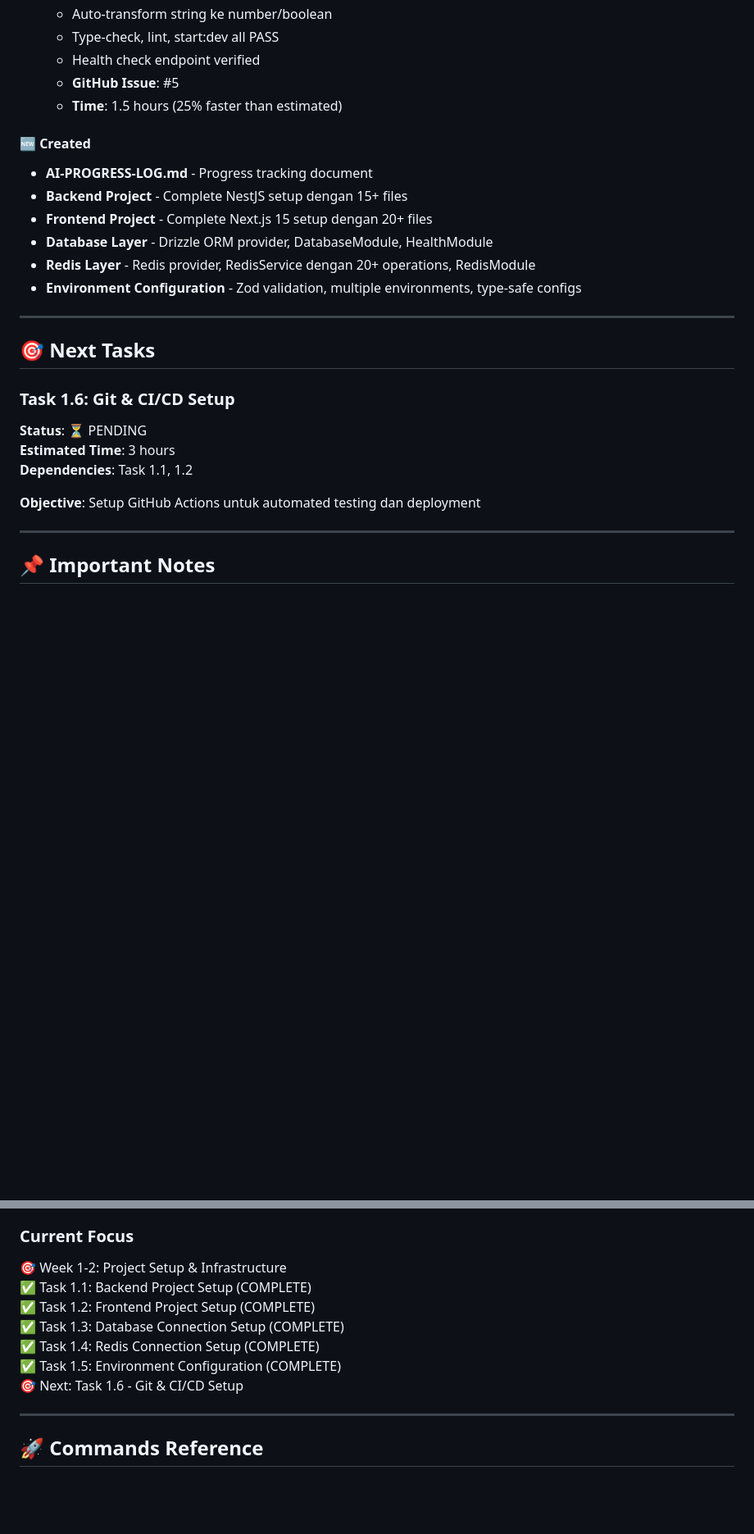
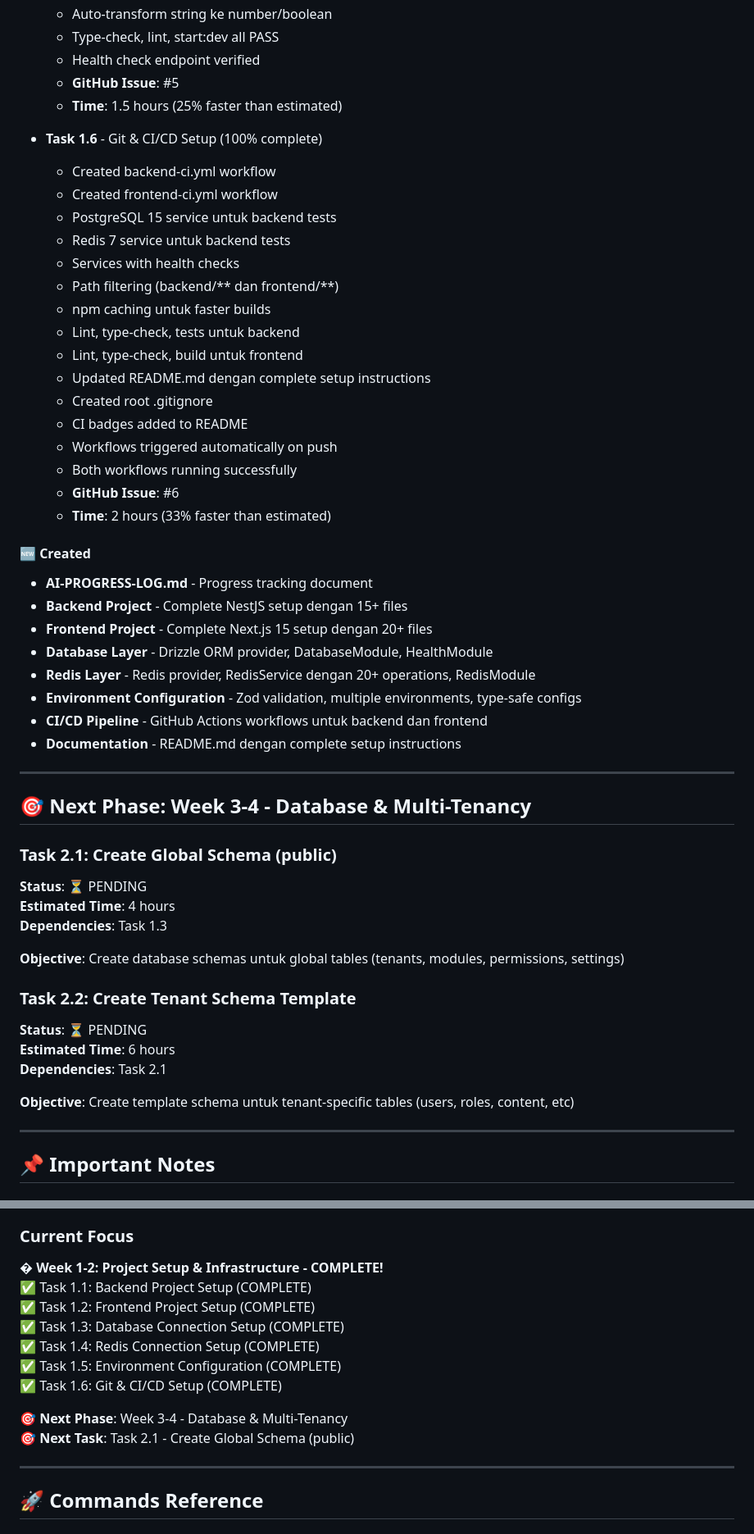
Before and after one commit to kripikindomart/platform-cms, a Markdown page: docs/AI-PROGRESS-LOG.md, 2 parts joined by grey strips. Shown at 82% size. GitHub-like rendering; blank space fills up the shorter version.

Commit message:
docs: update progress log for task 1.6 completion - week 1-2 complete

```diff
--- a/docs/AI-PROGRESS-LOG.md
+++ b/docs/AI-PROGRESS-LOG.md
@@ -194,6 +194,24 @@ Estimated 4 hours, actual 2 hours = 50% faster!
   - **GitHub Issue**: #5
   - **Time**: 1.5 hours (25% faster than estimated)
 
+- **Task 1.6** - Git & CI/CD Setup (100% complete)
+  - Created backend-ci.yml workflow
+  - Created frontend-ci.yml workflow
+  - PostgreSQL 15 service untuk backend tests
+  - Redis 7 service untuk backend tests
+  - Services with health checks
+  - Path filtering (backend/** dan frontend/**)
+  - npm caching untuk faster builds
+  - Lint, type-check, tests untuk backend
+  - Lint, type-check, build untuk frontend
+  - Updated README.md dengan complete setup instructions
+  - Created root .gitignore
+  - CI badges added to README
+  - Workflows triggered automatically on push
+  - Both workflows running successfully
+  - **GitHub Issue**: #6
+  - **Time**: 2 hours (33% faster than estimated)
+
 #### 🆕 Created
 - **AI-PROGRESS-LOG.md** - Progress tracking document
 - **Backend Project** - Complete NestJS setup dengan 15+ files
@@ -201,17 +219,26 @@ Estimated 4 hours, actual 2 hours = 50% faster!
 - **Database Layer** - Drizzle ORM provider, DatabaseModule, HealthModule
 - **Redis Layer** - Redis provider, RedisService dengan 20+ operations, RedisModule
 - **Environment Configuration** - Zod validation, multiple environments, type-safe configs
+- **CI/CD Pipeline** - GitHub Actions workflows untuk backend dan frontend
+- **Documentation** - README.md dengan complete setup instructions
 
 ---
 
-## 🎯 Next Tasks
+## 🎯 Next Phase: Week 3-4 - Database & Multi-Tenancy
 
-### Task 1.6: Git & CI/CD Setup
+### Task 2.1: Create Global Schema (public)
 **Status**: ⏳ PENDING
-**Estimated Time**: 3 hours
-**Dependencies**: Task 1.1, 1.2
+**Estimated Time**: 4 hours
+**Dependencies**: Task 1.3
 
-**Objective**: Setup GitHub Actions untuk automated testing dan deployment
+**Objective**: Create database schemas untuk global tables (tenants, modules, permissions, settings)
+
+### Task 2.2: Create Tenant Schema Template
+**Status**: ⏳ PENDING
+**Estimated Time**: 6 hours
+**Dependencies**: Task 2.1
+
+**Objective**: Create template schema untuk tenant-specific tables (users, roles, content, etc)
 
 ---
 
@@ -230,13 +257,16 @@ Estimated 4 hours, actual 2 hours = 50% faster!
 ✅ **NEVER import dependencies before installing them**
 
 ### Current Focus
-🎯 Week 1-2: Project Setup & Infrastructure
+� **Week 1-2: Project Setup & Infrastructure - COMPLETE!**
 ✅ Task 1.1: Backend Project Setup (COMPLETE)
 ✅ Task 1.2: Frontend Project Setup (COMPLETE)
 ✅ Task 1.3: Database Connection Setup (COMPLETE)
 ✅ Task 1.4: Redis Connection Setup (COMPLETE)
 ✅ Task 1.5: Environment Configuration (COMPLETE)
-🎯 Next: Task 1.6 - Git & CI/CD Setup
+✅ Task 1.6: Git & CI/CD Setup (COMPLETE)
+
+🎯 **Next Phase**: Week 3-4 - Database & Multi-Tenancy
+🎯 **Next Task**: Task 2.1 - Create Global Schema (public)
 
 ---
 
```
Also changed, not shown: other parts of docs/AI-PROGRESS-LOG.md (+3 -3 lines).
